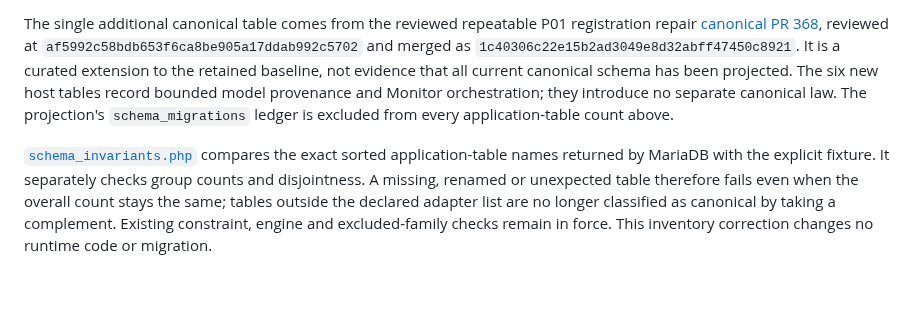
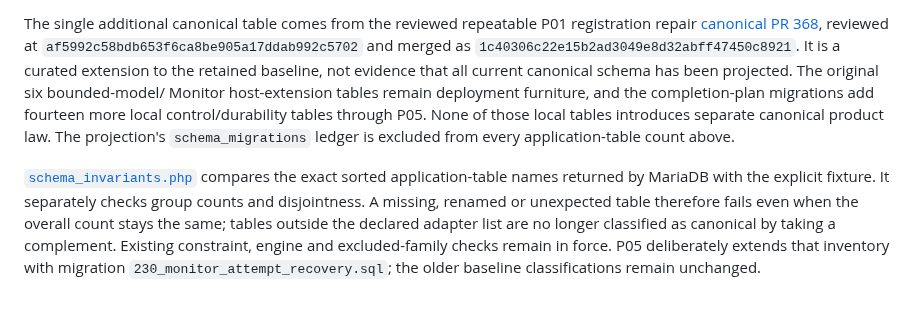
Before and after one commit to HMarcusWH/allfather-loopia-p01, a Markdown page: docs/SCHEMA_REACHABILITY.md, the part around the change. Rendered like a GitHub page.

Commit message:
Reconcile P05 schema inventory narrative

```diff
--- a/docs/SCHEMA_REACHABILITY.md
+++ b/docs/SCHEMA_REACHABILITY.md
@@ -555,13 +555,16 @@ The single additional canonical table comes from the reviewed repeatable P01 reg
 [canonical PR 368](https://github.com/HMarcusWH/Allfatherbusinessintelligence/pull/368), reviewed
 at `af5992c58bdb653f6ca8be905a17ddab992c5702` and merged as
 `1c40306c22e15b2ad3049e8d32abff47450c8921`. It is a curated extension to the retained baseline,
-not evidence that all current canonical schema has been projected. The six new host tables record
-bounded model provenance and Monitor orchestration; they introduce no separate canonical law.
-The projection's `schema_migrations` ledger is excluded from every application-table count above.
+not evidence that all current canonical schema has been projected. The original six bounded-model/
+Monitor host-extension tables remain deployment furniture, and the completion-plan migrations add
+fourteen more local control/durability tables through P05. None of those local tables introduces
+separate canonical product law. The projection's `schema_migrations` ledger is excluded from every
+application-table count above.
 
 [`schema_invariants.php`](../tests/integration/schema_invariants.php) compares the exact sorted
 application-table names returned by MariaDB with the explicit fixture. It separately checks group
 counts and disjointness. A missing, renamed or unexpected table therefore fails even when the
 overall count stays the same; tables outside the declared adapter list are no longer classified
-as canonical by taking a complement. Existing constraint, engine and excluded-family checks
-remain in force. This inventory correction changes no runtime code or migration.
+as canonical by taking a complement. Existing constraint, engine and excluded-family checks remain in force. P05 deliberately extends
+that inventory with migration `230_monitor_attempt_recovery.sql`; the older baseline classifications
+remain unchanged.
```
